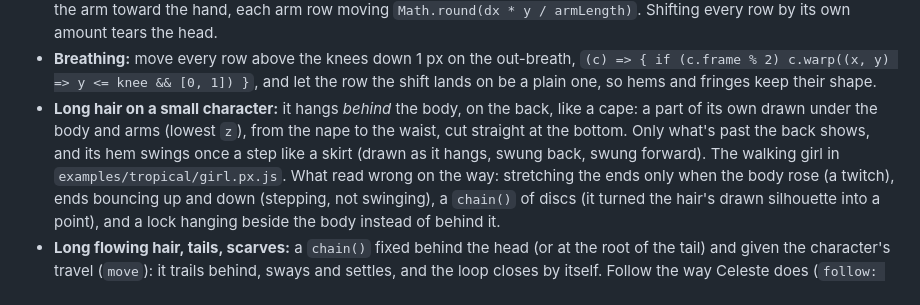
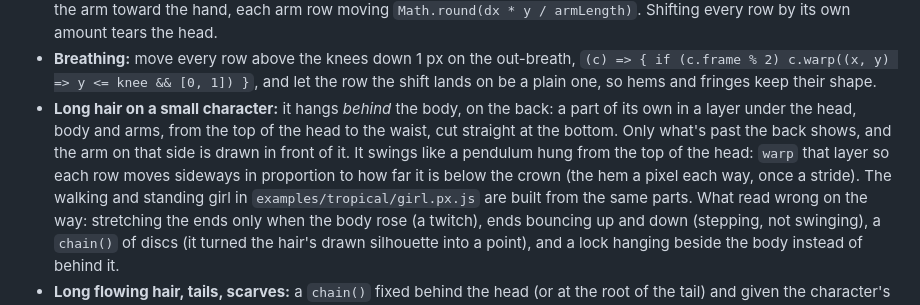
Before and after one commit to Legerdo/claude-pxl, a Markdown page: characters.md, the part around the change. Rendered like a GitHub page.

Commit message:
examples/tropical: the girl's hair swings from her crown; her far arm shows; one set of parts
- Her long hair is one piece from the top of her head to her waist, in a layer under her head,
  body and arms, swinging like a pendulum hung from the crown: a warp moves each row sideways in
  proportion to its distance below the crown (the hem a pixel each way, once a stride).
- Her far arm, hidden under the hair before, is drawn (armband, shadowed skin) in front of the
  hair and swings against the near arm.
- The standing pose is now built from the same parts at rest, so standing and walking are the
  same girl (the forest's breathing works as before).

Co-Authored-By: Claude Opus 5.5 <noreply@anthropic.com>
Claude-Session: https://claude.ai/code/session_01XzEU65fgXjwE3UFLuYgan7

```diff
--- a/characters.md
+++ b/characters.md
@@ -206,10 +206,12 @@ offset points back to, so nothing tears open and no color is made up.
 - **Breathing:** move every row above the knees down 1 px on the out-breath,
   `(c) => { if (c.frame % 2) c.warp((x, y) => y <= knee && [0, 1]) }`, and let the row the shift
   lands on be a plain one, so hems and fringes keep their shape.
-- **Long hair on a small character:** it hangs *behind* the body, on the back, like a cape: a part
-  of its own drawn under the body and arms (lowest `z`), from the nape to the waist, cut straight at
-  the bottom. Only what's past the back shows, and its hem swings once a step like a skirt (drawn as
-  it hangs, swung back, swung forward). The walking girl in `examples/tropical/girl.px.js`. What read
+- **Long hair on a small character:** it hangs *behind* the body, on the back: a part of its own in
+  a layer under the head, body and arms, from the top of the head to the waist, cut straight at the
+  bottom. Only what's past the back shows, and the arm on that side is drawn in front of it. It swings
+  like a pendulum hung from the top of the head: `warp` that layer so each row moves sideways in
+  proportion to how far it is below the crown (the hem a pixel each way, once a stride). The walking
+  and standing girl in `examples/tropical/girl.px.js` are built from the same parts. What read
   wrong on the way: stretching the ends only when the body rose (a twitch), ends bouncing up and down
   (stepping, not swinging), a `chain()` of discs (it turned the hair's drawn silhouette into a point),
   and a lock hanging beside the body instead of behind it.
```
Also changed, not shown: docs/gallery/tropical_forest.gif, 1 other file.
